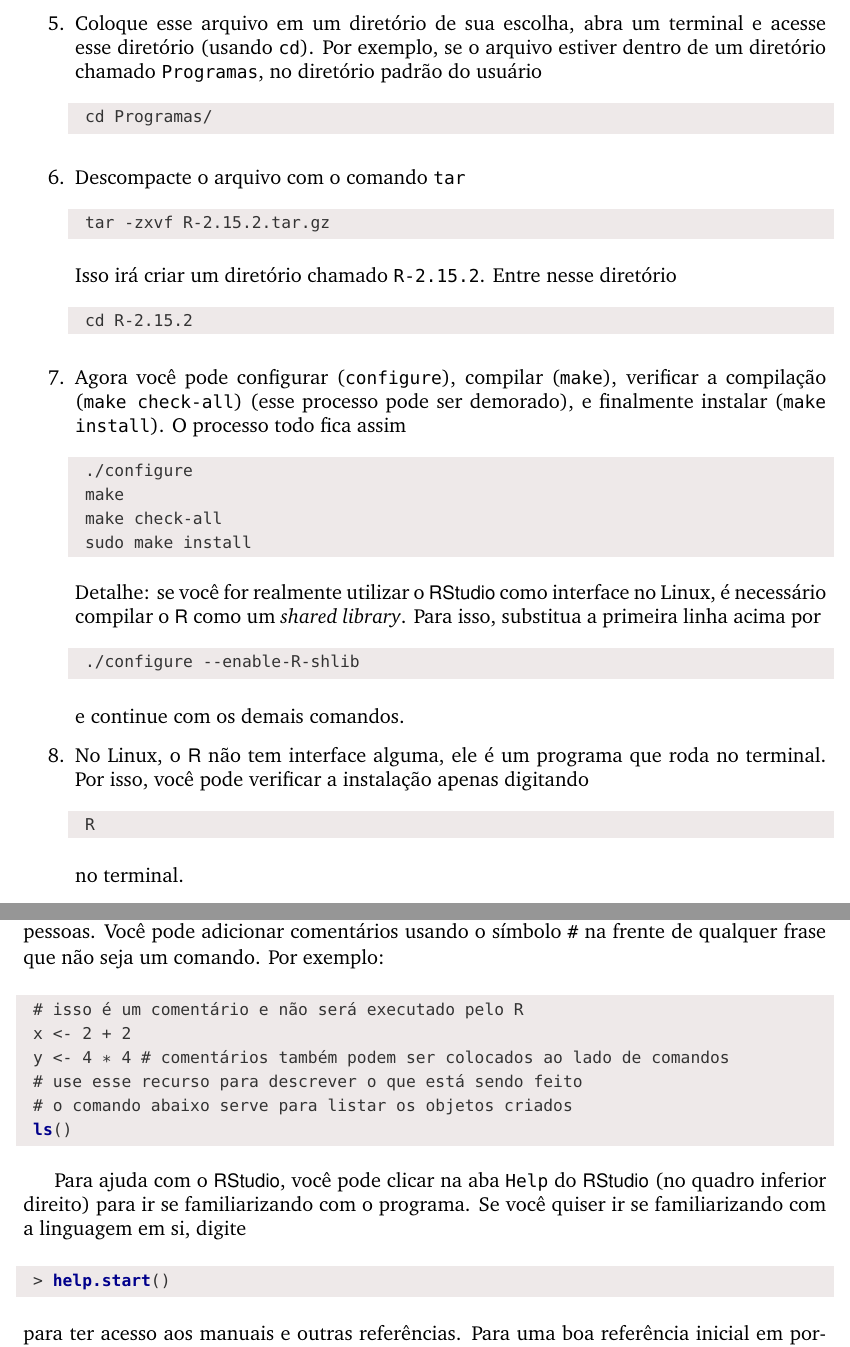
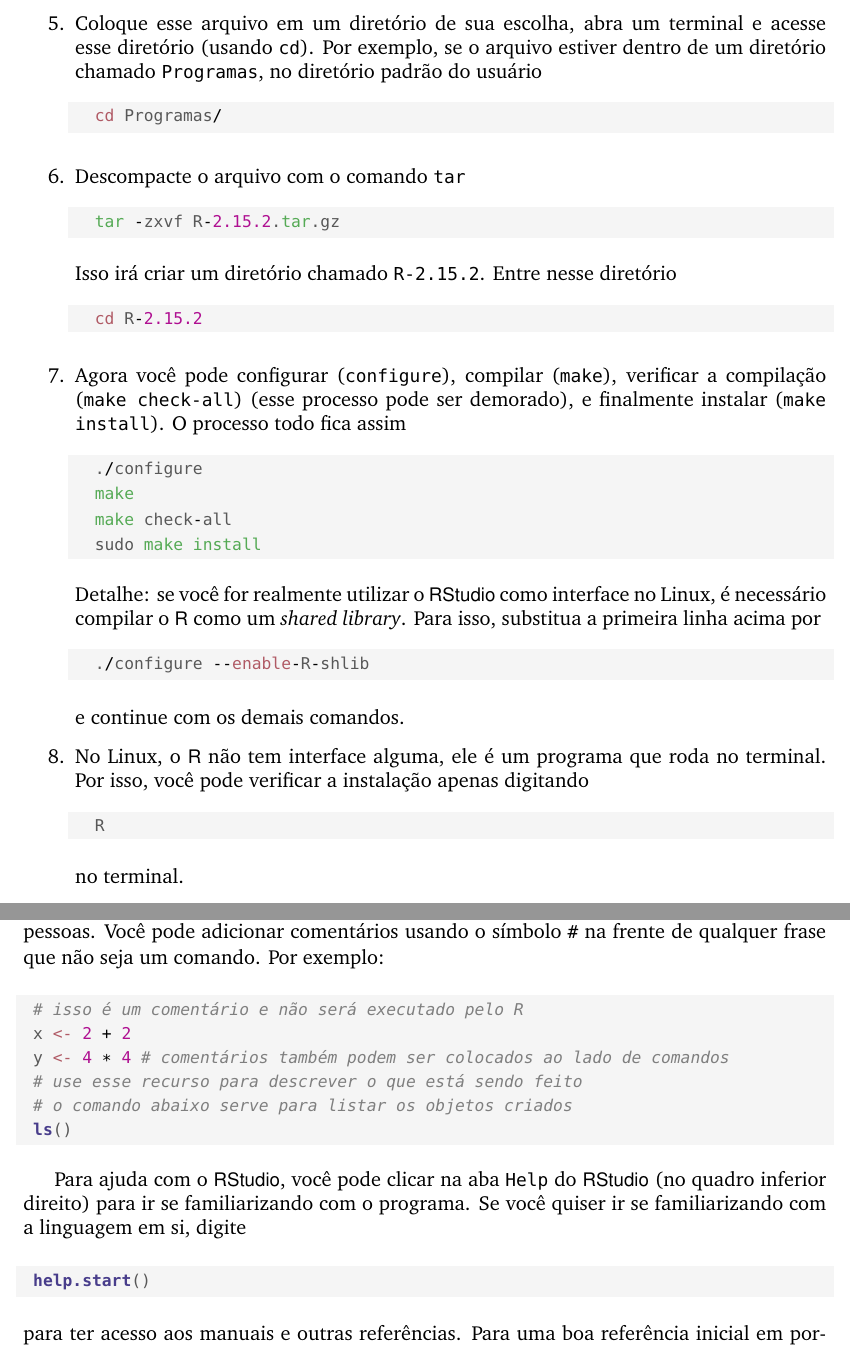
Before and after one commit to fernandomayer/R-rautu, a LaTeX document (guia_instalacao/R-guia-instalacao.tex): two parts of pages 4 and 7 of 7 before the commit and two parts of pages 4 and 9 of 9 after it, joined at a grey line, cut so that both start at the same text. Compiled offline with pdfLaTeX.

Commit message:
mudancas no guia de instalacao

```diff
--- a/guia_instalacao/R-guia-instalacao.tex
+++ b/guia_instalacao/R-guia-instalacao.tex
@@ -1,4 +1,4 @@
-\documentclass[a4paper,12pt]{article}\usepackage{graphicx, color}
+\documentclass[a4paper,12pt]{article}\usepackage[]{graphicx}\usepackage[]{color}
 %% maxwidth is the original width if it is less than linewidth
 %% otherwise use linewidth (to make sure the graphics do not exceed the margin)
 \makeatletter
@@ -78,13 +73,14 @@
 
 \title{Instalação do \textit{software} \R}
 \author{Fernando de Pol Mayer \\
-  UFSC \\
-  \texttt{fernando.mayer@gmail.com} \and Rodrigo Sant'Ana \\
+  LEA/IMEF/FURG \\
+  \texttt{fernando.mayer@furg.br} \and Rodrigo Sant'Ana \\
   Instituto Albatroz \\
   \texttt{oc.rodrigosantana@gmail.com}}
 \date{}
 
 \hyphenation{e-la-bo-ra-das}
+\IfFileExists{upquote.sty}{\usepackage{upquote}}{}
 
 \begin{document}
 
@@ -264,29 +266,38 @@ de performance do programa quando comparado com versões pré-compiladas.
   o arquivo estiver dentro de um diretório chamado \texttt{Programas},
   no diretório padrão do usuário
 \begin{knitrout}\small
-\definecolor{shadecolor}{rgb}{0.933, 0.914, 0.914}\color{fgcolor}\begin{kframe}
-\begin{alltt}
- cd Programas/
-\end{alltt}
+\definecolor{shadecolor}{rgb}{0.961, 0.961, 0.961}\color{fgcolor}\begin{kframe}
+\noindent
+\ttfamily
+\hlstd{}\hlstd{\ \ }\hlstd{}\hlkwb{cd\ }\hlstd{Programas}\hlopt{/}\hlstd{}\hspace*{\fill}
+\mbox{}
+\normalfont
+\normalsize
 \end{kframe}
 \end{knitrout}
 
 \item Descompacte o arquivo com o comando \texttt{tar}
 \begin{knitrout}\small
-\definecolor{shadecolor}{rgb}{0.933, 0.914, 0.914}\color{fgcolor}\begin{kframe}
-\begin{alltt}
- tar -zxvf R-2.15.2.tar.gz
-\end{alltt}
+\definecolor{shadecolor}{rgb}{0.961, 0.961, 0.961}\color{fgcolor}\begin{kframe}
+\noindent
+\ttfamily
+\hlstd{}\hlstd{\ \ }\hlstd{}\hlkwc{tar\ }\hlstd{}\hlopt{{-}}\hlstd{zxvf\ R}\hlopt{{-}}\hlstd{}\hlnum{2.15.2}\hlstd{.}\hlkwc{tar}\hlstd{.gz}\hspace*{\fill}
+\mbox{}
+\normalfont
+\normalsize
 \end{kframe}
 \end{knitrout}
 
   Isso irá criar um diretório chamado \texttt{R-2.15.2}. Entre nesse
   diretório
 \begin{knitrout}\small
-\definecolor{shadecolor}{rgb}{0.933, 0.914, 0.914}\color{fgcolor}\begin{kframe}
-\begin{alltt}
- cd R-2.15.2
-\end{alltt}
+\definecolor{shadecolor}{rgb}{0.961, 0.961, 0.961}\color{fgcolor}\begin{kframe}
+\noindent
+\ttfamily
+\hlstd{}\hlstd{\ \ }\hlstd{}\hlkwb{cd\ }\hlstd{R}\hlopt{{-}}\hlstd{}\hlnum{2.15.2}\hlstd{}\hspace*{\fill}
+\mbox{}
+\normalfont
+\normalsize
 \end{kframe}
 \end{knitrout}
 
@@ -295,13 +306,16 @@ de performance do programa quando comparado com versões pré-compiladas.
   (esse processo pode ser demorado), e finalmente instalar (\texttt{make
   install}). O processo todo fica assim
 \begin{knitrout}\small
-\definecolor{shadecolor}{rgb}{0.933, 0.914, 0.914}\color{fgcolor}\begin{kframe}
-\begin{alltt}
- ./configure
- make
- make check-all
- sudo make install
-\end{alltt}
+\definecolor{shadecolor}{rgb}{0.961, 0.961, 0.961}\color{fgcolor}\begin{kframe}
+\noindent
+\ttfamily
+\hlstd{}\hlstd{\ \ }\hlstd{.}\hlopt{/}\hlstd{configure\hspace*{\fill}\\
+}\hlstd{\ \ }\hlstd{}\hlkwc{make}\hspace*{\fill}\\
+\hlstd{}\hlstd{\ \ }\hlstd{}\hlkwc{make\ }\hlstd{check}\hlopt{{-}}\hlstd{all\hspace*{\fill}\\
+}\hlstd{\ \ }\hlstd{sudo\ }\hlkwc{make\ install}\hlstd{}\hspace*{\fill}
+\mbox{}
+\normalfont
+\normalsize
 \end{kframe}
 \end{knitrout}
 
@@ -309,10 +323,13 @@ de performance do programa quando comparado com versões pré-compiladas.
   Linux, é necessário compilar o \R como um \textit{shared
     library}. Para isso, substitua a primeira linha acima por
 \begin{knitrout}\small
-\definecolor{shadecolor}{rgb}{0.933, 0.914, 0.914}\color{fgcolor}\begin{kframe}
-\begin{alltt}
- ./configure --enable-R-shlib
-\end{alltt}
+\definecolor{shadecolor}{rgb}{0.961, 0.961, 0.961}\color{fgcolor}\begin{kframe}
+\noindent
+\ttfamily
+\hlstd{}\hlstd{\ \ }\hlstd{.}\hlopt{/}\hlstd{configure\ }\hlopt{{-}{-}}\hlstd{}\hlkwb{enable}\hlstd{}\hlopt{{-}}\hlstd{R}\hlopt{{-}}\hlstd{shlib}\hspace*{\fill}
+\mbox{}
+\normalfont
+\normalsize
 \end{kframe}
 \end{knitrout}
 
@@ -481,14 +501,14 @@ comentários usando o símbolo \texttt{\#} na frente de qualquer frase que
 não seja um comando. Por exemplo:
 
 \begin{knitrout}\small
-\definecolor{shadecolor}{rgb}{0.933, 0.914, 0.914}\color{fgcolor}\begin{kframe}
+\definecolor{shadecolor}{rgb}{0.961, 0.961, 0.961}\color{fgcolor}\begin{kframe}
 \begin{alltt}
- \hlcomment{# isso é um comentário e não será executado pelo R}
- x <- 2 + 2
- y <- 4 * 4 \hlcomment{# comentários também podem ser colocados ao lado de comandos}
- \hlcomment{# use esse recurso para descrever o que está sendo feito}
- \hlcomment{# o comando abaixo serve para listar os objetos criados}
- \hlfunctioncall{ls}()
+\hlstd{ }\hlcom{# isso é um comentário e não será executado pelo R}
+\hlstd{ }\hlstd{x} \hlkwb{<-} \hlnum{2} \hlopt{+} \hlnum{2}
+\hlstd{ }\hlstd{y} \hlkwb{<-} \hlnum{4} \hlopt{*} \hlnum{4} \hlcom{# comentários também podem ser colocados ao lado de comandos}
+\hlstd{ }\hlcom{# use esse recurso para descrever o que está sendo feito}
+\hlstd{ }\hlcom{# o comando abaixo serve para listar os objetos criados}
+\hlstd{ }\hlkwd{ls}\hlstd{()}
 \end{alltt}
 \end{kframe}
 \end{knitrout}
@@ -499,9 +519,9 @@ Para ajuda com o \RStudio, você pode clicar na aba \texttt{Help} do
 programa. Se você quiser ir se familiarizando com a linguagem em si,
 digite
 \begin{knitrout}\small
-\definecolor{shadecolor}{rgb}{0.933, 0.914, 0.914}\color{fgcolor}\begin{kframe}
+\definecolor{shadecolor}{rgb}{0.961, 0.961, 0.961}\color{fgcolor}\begin{kframe}
 \begin{alltt}
- > \hlfunctioncall{help.start}()
+\hlstd{ }\hlkwd{help.start}\hlstd{()}
 \end{alltt}
 \end{kframe}
 \end{knitrout}
```
Also changed, not shown: guia_instalacao/R-guia-instalacao.pdf, guia_instalacao/R-guia-instalacao.tex (72 more changed lines), 1 other file.
